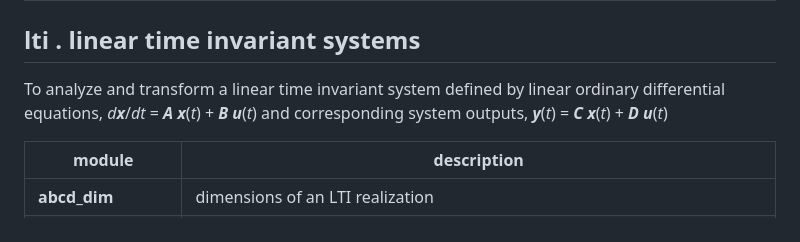
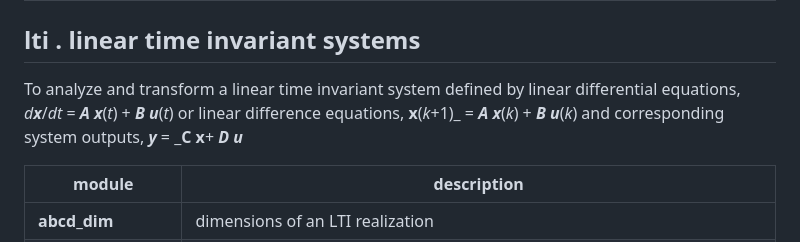
Before and after one commit to hpgavin/multivarious, a Markdown page: README.md, the part around the change. Drawn GitHub-style.

```diff
--- a/README.md
+++ b/README.md
@@ -17,8 +17,9 @@ To generate, transform, and plot multivariate discrete time sequences
 ## lti . linear time invariant systems
 
 To analyze and transform a linear time invariant system defined by
-linear ordinary differential equations, _d**x**_/_dt_ = _**A x**_(_t_) + _**B u**_(_t_)
-and corresponding system outputs, _**y**_(_t_) = _**C x**_(_t_) + _**D u**_(_t_)
+linear differential equations, _d**x**_/_dt_ = _**A x**_(_t_) + _**B u**_(_t_)
+or linear difference equations,  **x**(_k_+1)_ = _**A x**_(_k_) + _**B u**_(_k_)
+and corresponding system outputs, _**y**_ = _**C x**+ _**D u**_
 
 | module       | description |
 | ------------ | ----------- |
```
